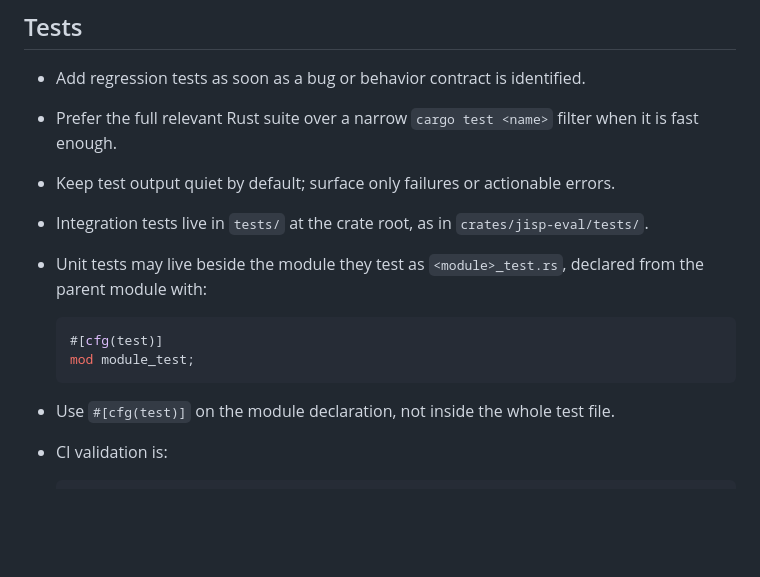
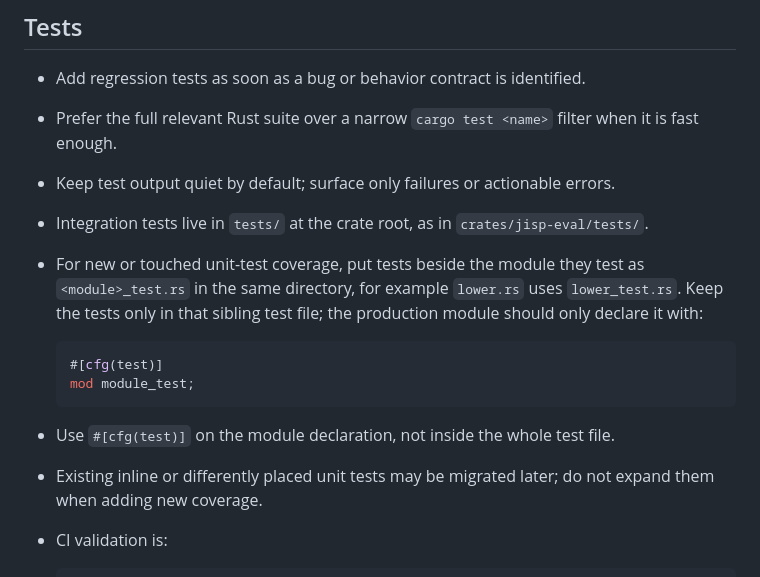
Before and after one commit to shirk33y/jisp, a Markdown page: AGENTS.md, the part around the change. Rendered like a GitHub page; blank space fills up the shorter version.

Commit message:
docs: require sibling unit tests

````diff
--- a/AGENTS.md
+++ b/AGENTS.md
@@ -45,8 +45,10 @@
 - Keep test output quiet by default; surface only failures or actionable errors.
 - Integration tests live in `tests/` at the crate root, as in
   `crates/jisp-eval/tests/`.
-- Unit tests may live beside the module they test as `<module>_test.rs`, declared
-  from the parent module with:
+- For new or touched unit-test coverage, put tests beside the module they test
+  as `<module>_test.rs` in the same directory, for example `lower.rs` uses
+  `lower_test.rs`. Keep the tests only in that sibling test file; the production
+  module should only declare it with:
 
   ```rust
   #[cfg(test)]
@@ -54,6 +56,8 @@
   ```
 
 - Use `#[cfg(test)]` on the module declaration, not inside the whole test file.
+- Existing inline or differently placed unit tests may be migrated later; do not
+  expand them when adding new coverage.
 - CI validation is:
 
   ```text
````
